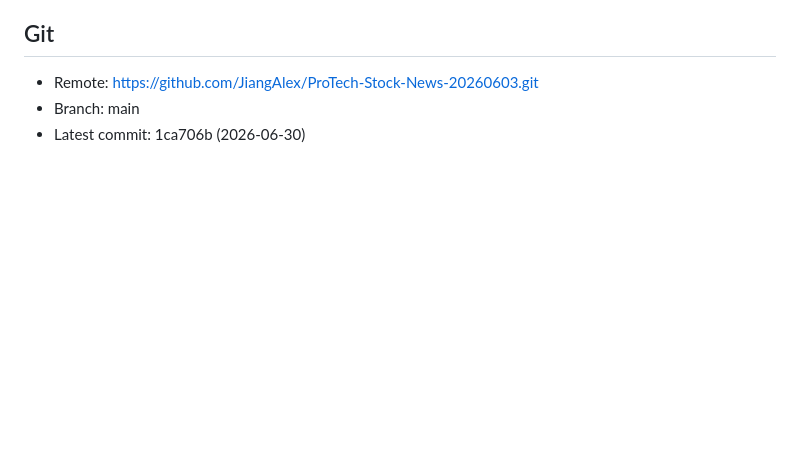
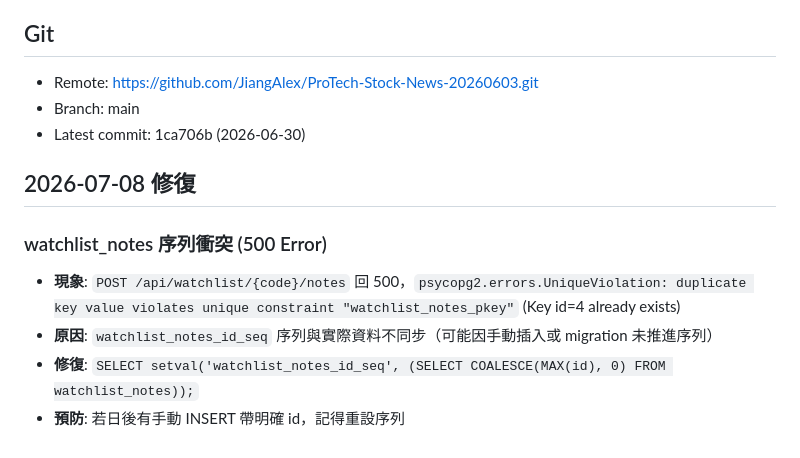
Before and after one commit to JiangAlex/ProTech-Stock-News-20260603, a Markdown page: memory.md, the part around the change. GitHub-like rendering; blank space fills up the shorter version.

Commit message:
docs: record watchlist_notes sequence fix (2026-07-08)

```diff
--- a/memory.md
+++ b/memory.md
@@ -85,3 +85,11 @@ FastAPI 路由按定義順序匹配，靜態路徑必須在動態路徑前：
 - Remote: https://github.com/JiangAlex/ProTech-Stock-News-20260603.git
 - Branch: main
 - Latest commit: 1ca706b (2026-06-30)
+
+## 2026-07-08 修復
+
+### watchlist_notes 序列衝突 (500 Error)
+- **現象**: `POST /api/watchlist/{code}/notes` 回 500，`psycopg2.errors.UniqueViolation: duplicate key value violates unique constraint "watchlist_notes_pkey"` (Key id=4 already exists)
+- **原因**: `watchlist_notes_id_seq` 序列與實際資料不同步（可能因手動插入或 migration 未推進序列）
+- **修復**: `SELECT setval('watchlist_notes_id_seq', (SELECT COALESCE(MAX(id), 0) FROM watchlist_notes));`
+- **預防**: 若日後有手動 INSERT 帶明確 id，記得重設序列
```
